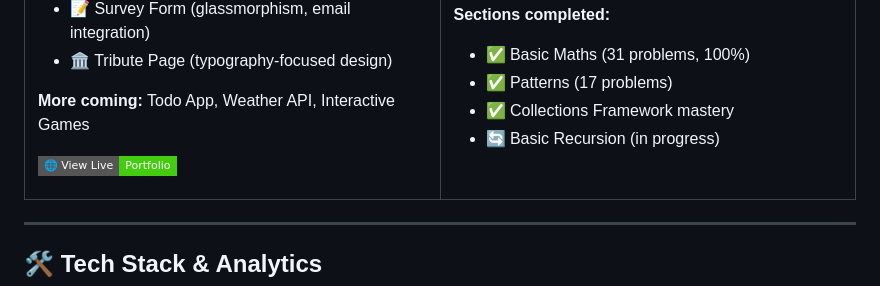
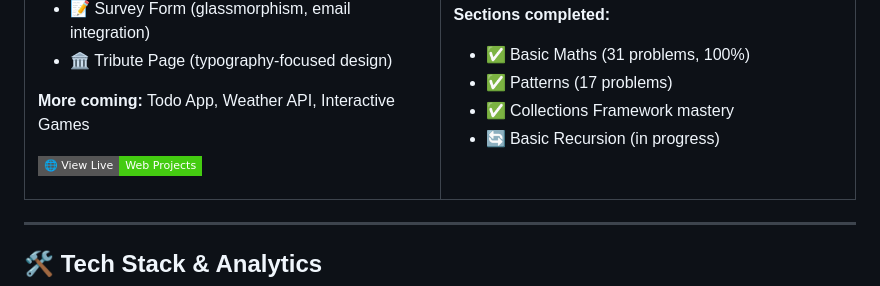
Before and after one commit to Mikky-mlh/Mikky-mlh, a Markdown page: README.md, the part around the change. GitHub-like rendering; badges without logos.

```diff
--- a/README.md
+++ b/README.md
@@ -127,7 +127,7 @@ I don't just upload source code to GitHub and call it done. When I build somethi
 
 **More coming:** Todo App, Weather API, Interactive Games
 
-[![Live Portfolio](https://img.shields.io/badge/🌐_View_Live-Portfolio-4c1?style=flat-square)](https://mikky-mlh.github.io/Web-Projects/)
+[![Live Web Projects](https://img.shields.io/badge/🌐_View_Live-Web_Projects-4c1?style=flat-square)](https://mikky-mlh.github.io/Web-Projects/)
 
 </td>
 <td width="50%">
```
